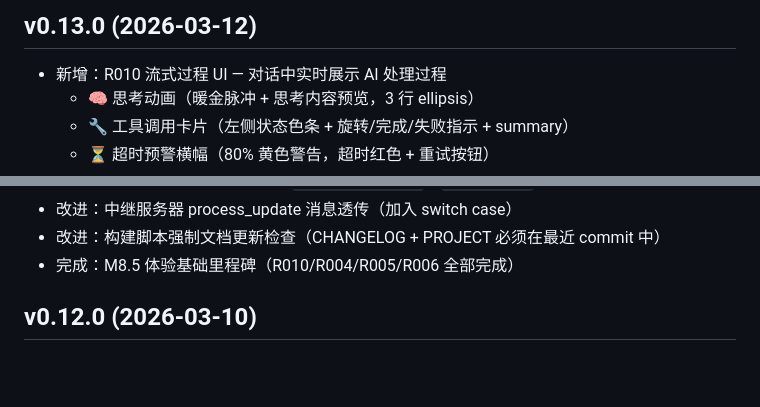
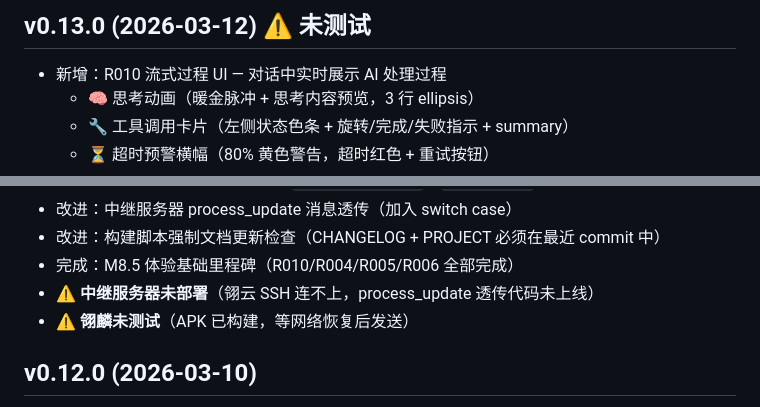
Before and after one commit to LingLin6/linjiang-command-center, a Markdown page: docs/CHANGELOG.md, 2 parts joined by grey strips. GitHub-like rendering; blank space fills up the shorter version.

Commit message:
docs: v0.13.0 标注未测试状态 + 中继服务器未部署

```diff
--- a/docs/CHANGELOG.md
+++ b/docs/CHANGELOG.md
@@ -1,4 +1,4 @@
-## v0.13.0 (2026-03-12)
+## v0.13.0 (2026-03-12) ⚠️ 未测试
 - 新增：R010 流式过程 UI — 对话中实时展示 AI 处理过程
   - 🧠 思考动画（暖金脉冲 + 思考内容预览，3 行 ellipsis）
   - 🔧 工具调用卡片（左侧状态色条 + 旋转/完成/失败指示 + summary）
@@ -13,6 +13,8 @@
 - 改进：中继服务器 process_update 消息透传（加入 switch case）
 - 改进：构建脚本强制文档更新检查（CHANGELOG + PROJECT 必须在最近 commit 中）
 - 完成：M8.5 体验基础里程碑（R010/R004/R005/R006 全部完成）
+- ⚠️ **中继服务器未部署**（翎云 SSH 连不上，process_update 透传代码未上线）
+- ⚠️ **翎麟未测试**（APK 已构建，等网络恢复后发送）
 
 ## v0.12.0 (2026-03-10)
 - 重设计：全 App 科幻毛玻璃风格（JARVIS / Vision Pro 风格）
```
